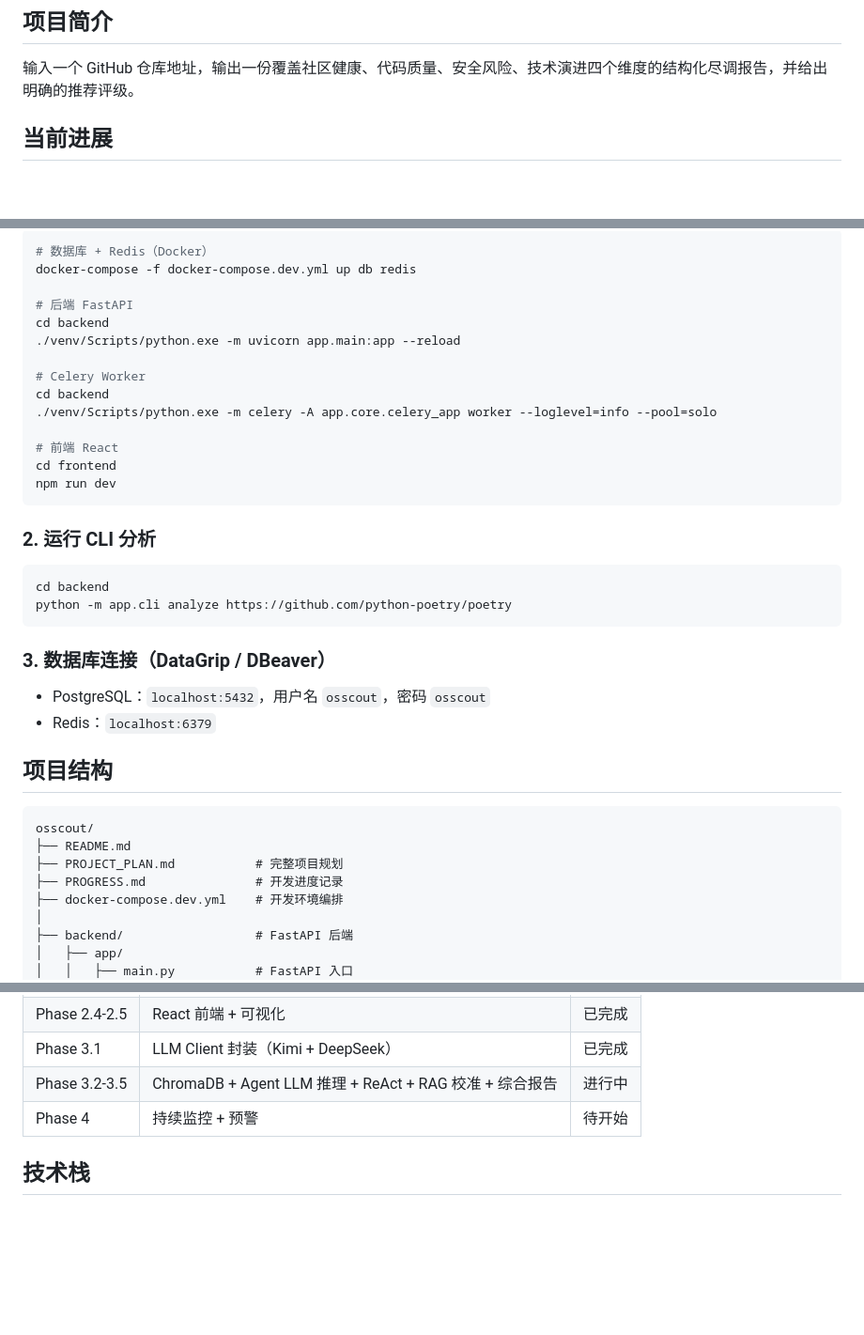
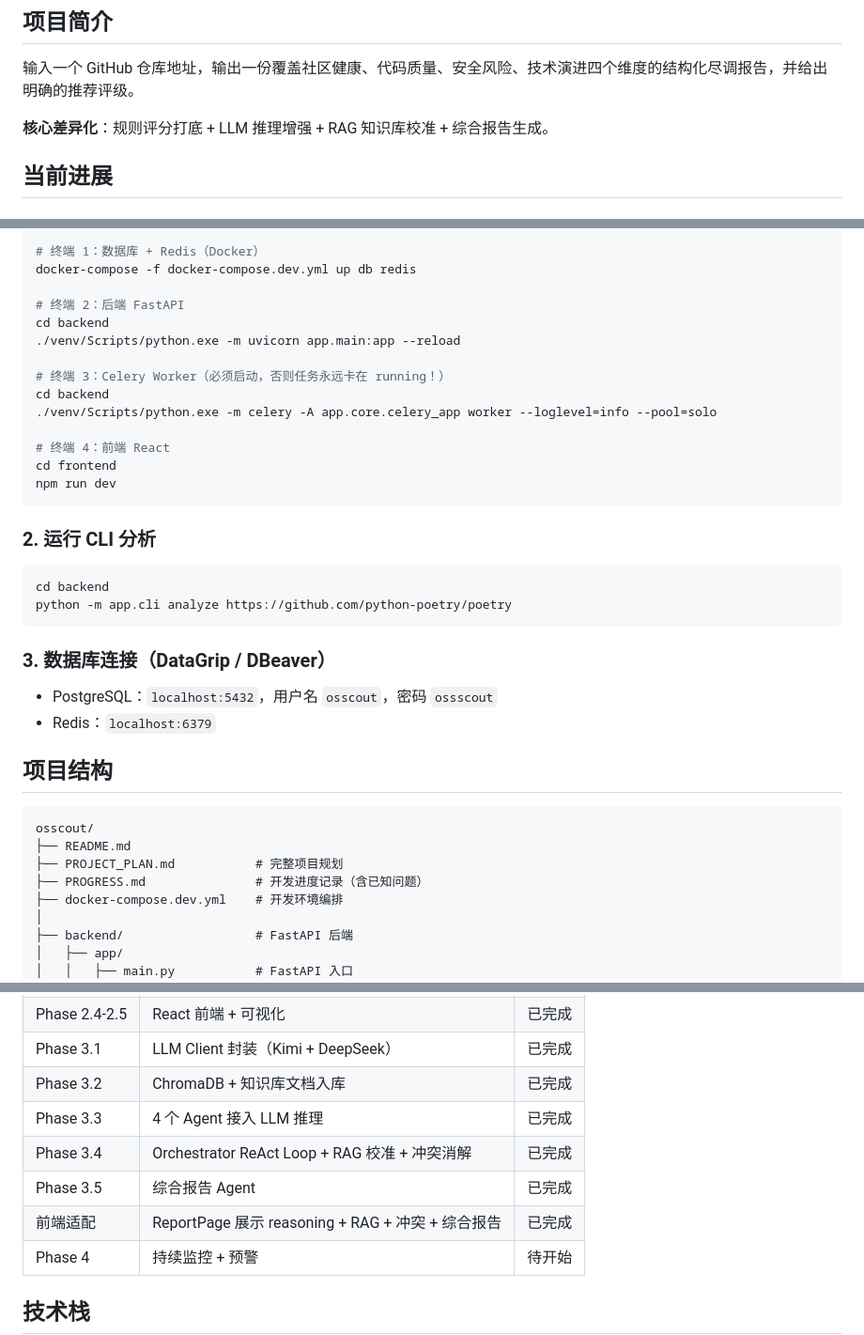
Before and after one commit to dazaiDayDayUp/OSScout, a Markdown page: README.md, 3 parts joined by grey strips. Shown at 94% size. Rendered like a GitHub page; blank space fills up the shorter version.

````diff
--- a/README.md
+++ b/README.md
@@ -5,6 +5,8 @@
 ## 项目简介
 
 输入一个 GitHub 仓库地址，输出一份覆盖社区健康、代码质量、安全风险、技术演进四个维度的结构化尽调报告，并给出明确的推荐评级。
+
+**核心差异化**：规则评分打底 + LLM 推理增强 + RAG 知识库校准 + 综合报告生成。
 
 ## 当前进展
 
@@ -89,17 +113,17 @@ POST /api/v1/compare -d '{"repo_urls": ["url1", "url2"]}'
 
 ```bash
-# 数据库 + Redis（Docker）
+# 终端 1：数据库 + Redis（Docker）
 docker-compose -f docker-compose.dev.yml up db redis
 
-# 后端 FastAPI
+# 终端 2：后端 FastAPI
 cd backend
 ./venv/Scripts/python.exe -m uvicorn app.main:app --reload
 
-# Celery Worker
+# 终端 3：Celery Worker（必须启动，否则任务永远卡在 running！）
 cd backend
 ./venv/Scripts/python.exe -m celery -A app.core.celery_app worker --loglevel=info --pool=solo
 
-# 前端 React
+# 终端 4：前端 React
 cd frontend
 npm run dev
 ```
@@ -113,7 +137,7 @@ python -m app.cli analyze https://github.com/python-poetry/poetry
 
 ### 3. 数据库连接（DataGrip / DBeaver）
 
-- PostgreSQL：`localhost:5432`，用户名 `osscout`，密码 `osscout`
+- PostgreSQL：`localhost:5432`，用户名 `osscout`，密码 `ossscout`
 - Redis：`localhost:6379`
 
 ## 项目结构
@@ -122,7 +146,7 @@ python -m app.cli analyze https://github.com/python-poetry/poetry
 osscout/
 ├── README.md
 ├── PROJECT_PLAN.md           # 完整项目规划
-├── PROGRESS.md               # 开发进度记录
+├── PROGRESS.md               # 开发进度记录（含已知问题）
 ├── docker-compose.dev.yml    # 开发环境编排
 │
 ├── backend/                  # FastAPI 后端
@@ -209,7 +244,11 @@ osscout/
 | Phase 2.3 | 多项目对比 + 历史趋势 | 已完成 |
 | Phase 2.4-2.5 | React 前端 + 可视化 | 已完成 |
 | Phase 3.1 | LLM Client 封装（Kimi + DeepSeek） | 已完成 |
-| Phase 3.2-3.5 | ChromaDB + Agent LLM 推理 + ReAct + RAG 校准 + 综合报告 | 进行中 |
+| Phase 3.2 | ChromaDB + 知识库文档入库 | 已完成 |
+| Phase 3.3 | 4 个 Agent 接入 LLM 推理 | 已完成 |
+| Phase 3.4 | Orchestrator ReAct Loop + RAG 校准 + 冲突消解 | 已完成 |
+| Phase 3.5 | 综合报告 Agent | 已完成 |
+| 前端适配 | ReportPage 展示 reasoning + RAG + 冲突 + 综合报告 | 已完成 |
 | Phase 4 | 持续监控 + 预警 | 待开始 |
 
 ## 技术栈
````
Also changed, not shown: other parts of README.md (+58 -24 lines), PROGRESS.md (+55 -17 lines).
